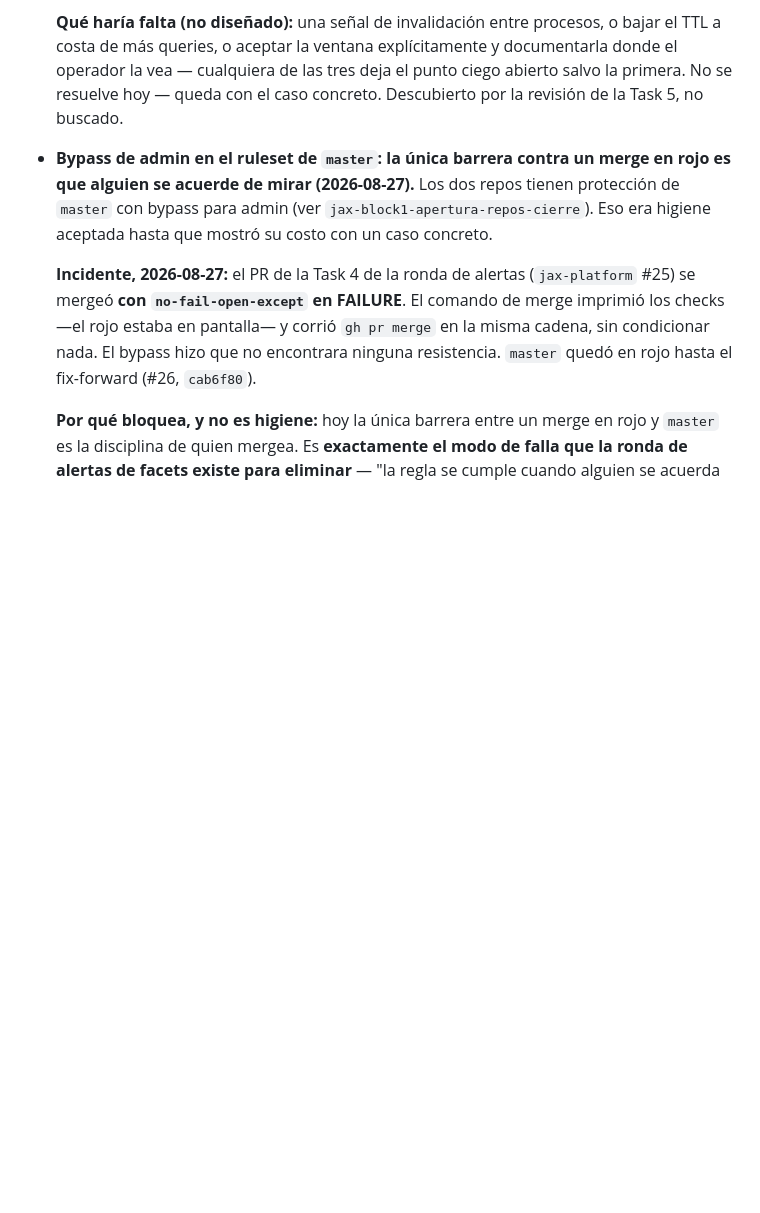
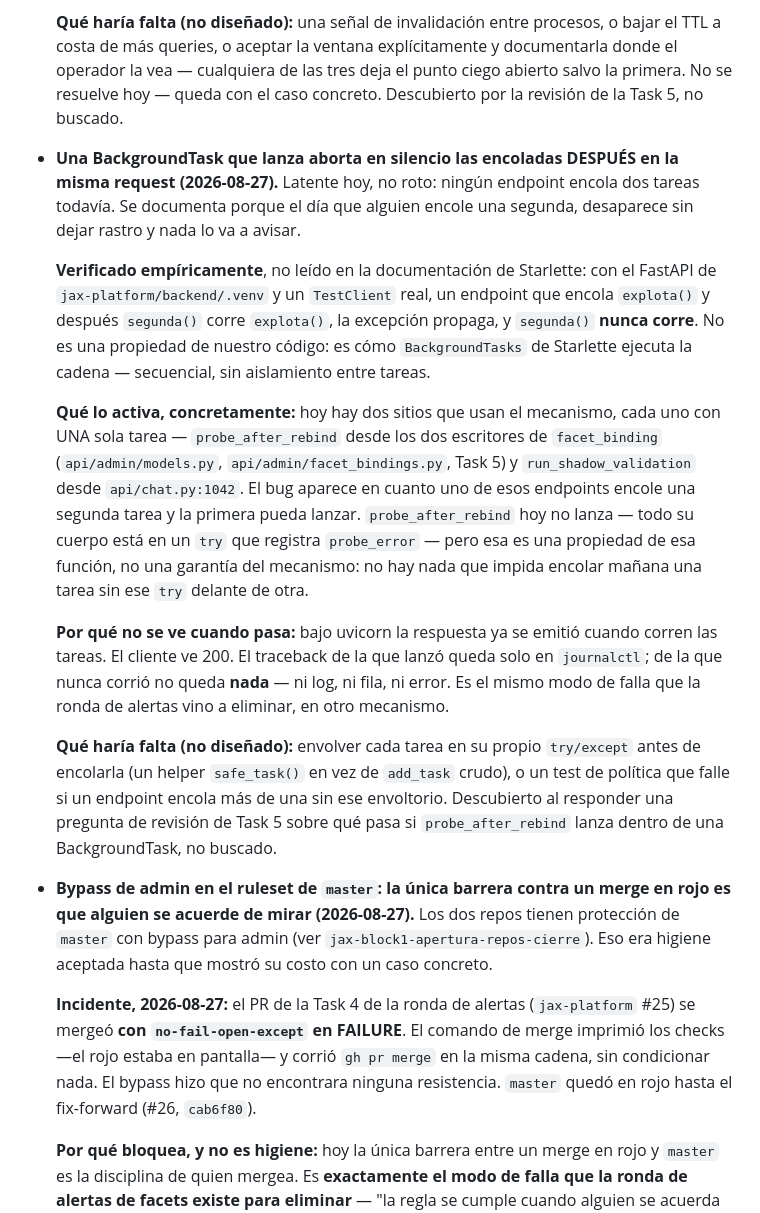
Before and after one commit to fjruizhn/Jax, a Markdown page: DEUDA.md, the part around the change. GitHub-like rendering; blank space fills up the shorter version.

Commit message:
docs(deuda): una BackgroundTask que lanza aborta en silencio las encoladas después (#53)
Latente, no roto: hoy cada endpoint encola una sola tarea. Se documenta con
el caso concreto que lo activa (probe_after_rebind desde los dos escritores
de facet_binding, run_shadow_validation desde api/chat.py:1042) porque
cuando aparezca no va a dejar rastro: el cliente ve 200, el traceback de la
que lanzó queda en journalctl, y de la que nunca corrió no queda nada.

Verificado con TestClient real contra el FastAPI del venv, no leído en la
documentación de Starlette.


Claude-Session: https://claude.ai/code/session_01CGRJTyyM9rfWxadwbMhDbX

Co-authored-by: Fernando Ruiz <fernando@rich-hn.com>
Co-authored-by: Claude Opus 5 (1M context) <noreply@anthropic.com>

```diff
--- a/DEUDA.md
+++ b/DEUDA.md
@@ -164,6 +164,42 @@ su fecha de última verificación real, no una nueva.
   las tres deja el punto ciego abierto salvo la primera. No se resuelve
   hoy — queda con el caso concreto. Descubierto por la revisión de la
   Task 5, no buscado.
+
+- **Una BackgroundTask que lanza aborta en silencio las encoladas DESPUÉS
+  en la misma request (2026-08-27).** Latente hoy, no roto: ningún endpoint
+  encola dos tareas todavía. Se documenta porque el día que alguien encole
+  una segunda, desaparece sin dejar rastro y nada lo va a avisar.
+
+  **Verificado empíricamente**, no leído en la documentación de Starlette:
+  con el FastAPI de `jax-platform/backend/.venv` y un `TestClient` real, un
+  endpoint que encola `explota()` y después `segunda()` corre `explota()`,
+  la excepción propaga, y `segunda()` **nunca corre**. No es una propiedad
+  de nuestro código: es cómo `BackgroundTasks` de Starlette ejecuta la
+  cadena — secuencial, sin aislamiento entre tareas.
+
+  **Qué lo activa, concretamente:** hoy hay dos sitios que usan el
+  mecanismo, cada uno con UNA sola tarea —
+  `probe_after_rebind` desde los dos escritores de `facet_binding`
+  (`api/admin/models.py`, `api/admin/facet_bindings.py`, Task 5) y
+  `run_shadow_validation` desde `api/chat.py:1042`. El bug aparece en
+  cuanto uno de esos endpoints encole una segunda tarea y la primera pueda
+  lanzar. `probe_after_rebind` hoy no lanza — todo su cuerpo está en un
+  `try` que registra `probe_error` — pero esa es una propiedad de esa
+  función, no una garantía del mecanismo: no hay nada que impida encolar
+  mañana una tarea sin ese `try` delante de otra.
+
+  **Por qué no se ve cuando pasa:** bajo uvicorn la respuesta ya se emitió
+  cuando corren las tareas. El cliente ve 200. El traceback de la que lanzó
+  queda solo en `journalctl`; de la que nunca corrió no queda **nada** —
+  ni log, ni fila, ni error. Es el mismo modo de falla que la ronda de
+  alertas vino a eliminar, en otro mecanismo.
+
+  **Qué haría falta (no diseñado):** envolver cada tarea en su propio
+  `try/except` antes de encolarla (un helper `safe_task()` en vez de
+  `add_task` crudo), o un test de política que falle si un endpoint encola
+  más de una sin ese envoltorio. Descubierto al responder una pregunta de
+  revisión de Task 5 sobre qué pasa si `probe_after_rebind` lanza dentro de
+  una BackgroundTask, no buscado.
 
 - **Bypass de admin en el ruleset de `master`: la única barrera contra un
   merge en rojo es que alguien se acuerde de mirar (2026-08-27).** Los dos
```
